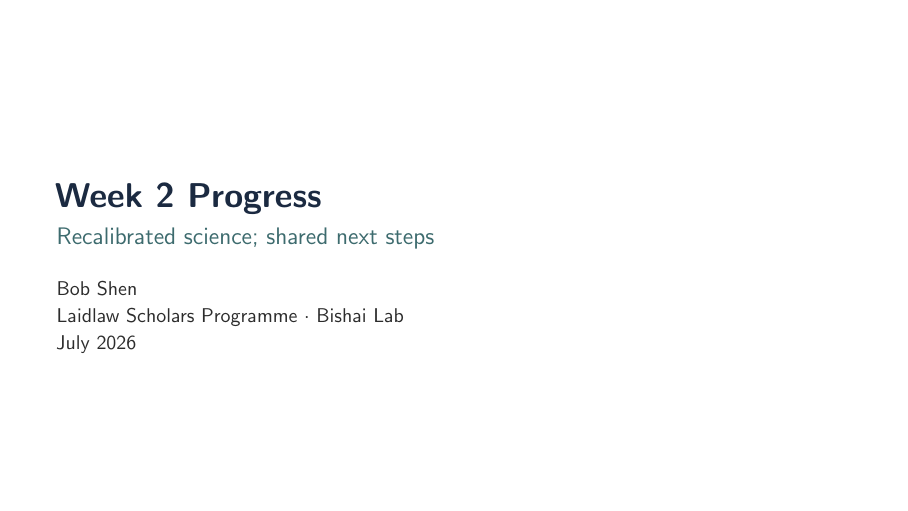
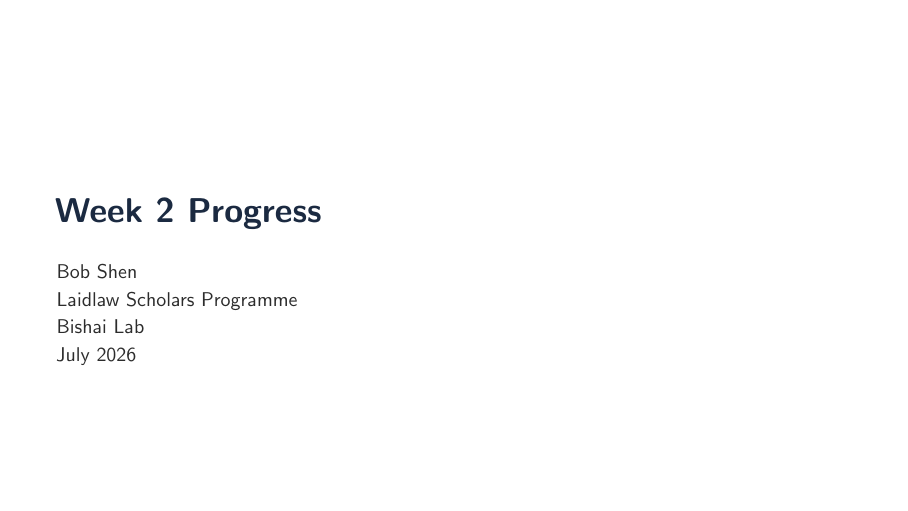
Before and after one commit to bobshenruililin/Laidlaw-Heat-Project, LaTeX slides (reports/latex/week2_progress_deck.tex): page 1 of 18. Compiled offline with pdfLaTeX.

Commit message:
Bare Week 2 title slide: identity only, no tagline
Co-authored-by: Shen Ruililin <bobshenruililin@users.noreply.github.com>

```diff
--- a/reports/latex/week2_progress_deck.tex
+++ b/reports/latex/week2_progress_deck.tex
@@ -48,7 +48,6 @@
 }
 
 \title{Week~2 Progress}
-\subtitle{Recalibrated science; shared next steps}
 \author{Bob Shen}
 \date{July 2026}
 \institute{Laidlaw Scholars Programme $\cdot$ Bishai Lab}
@@ -57,14 +56,13 @@
 
 %======================================================================
 \begin{frame}[plain]
-  \vspace{1.4cm}
+  \vspace{1.8cm}
   {\color{LaidlawNavy}\LARGE\bfseries Week~2 Progress\par}
-  \vspace{0.45em}
-  {\color{LaidlawTeal}\large Recalibrated science; shared next steps\par}
 
-  \vspace{1.35em}
-  {\normalsize Bob Shen\\[0.15em]
-  Laidlaw Scholars Programme $\cdot$ Bishai Lab\\[0.15em]
+  \vspace{1.6em}
+  {\normalsize Bob Shen\\[0.2em]
+  Laidlaw Scholars Programme\\[0.2em]
+  Bishai Lab\\[0.2em]
   July 2026\par}
 \end{frame}
 
```
Also changed, not shown: reports/Week2_Progress_Deck.pdf.
